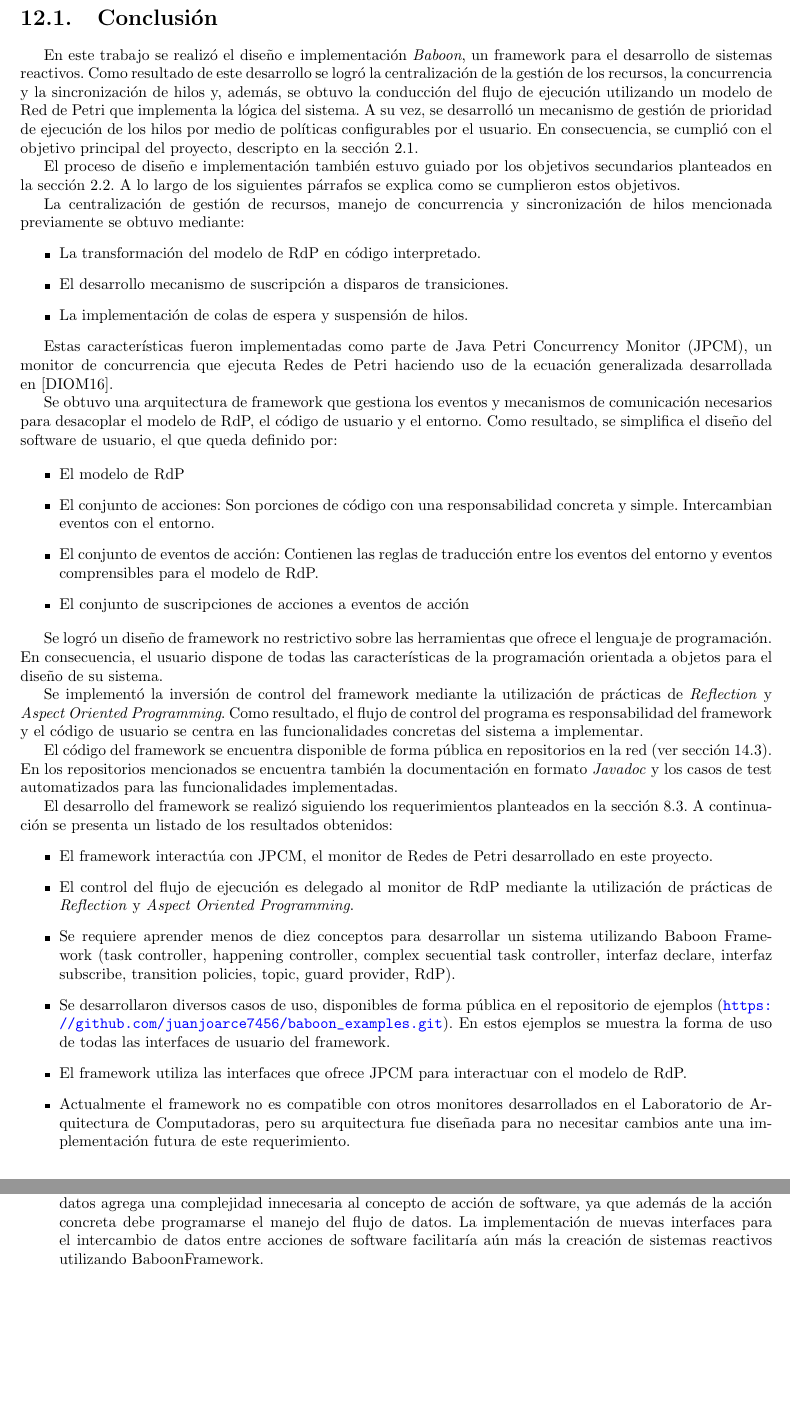
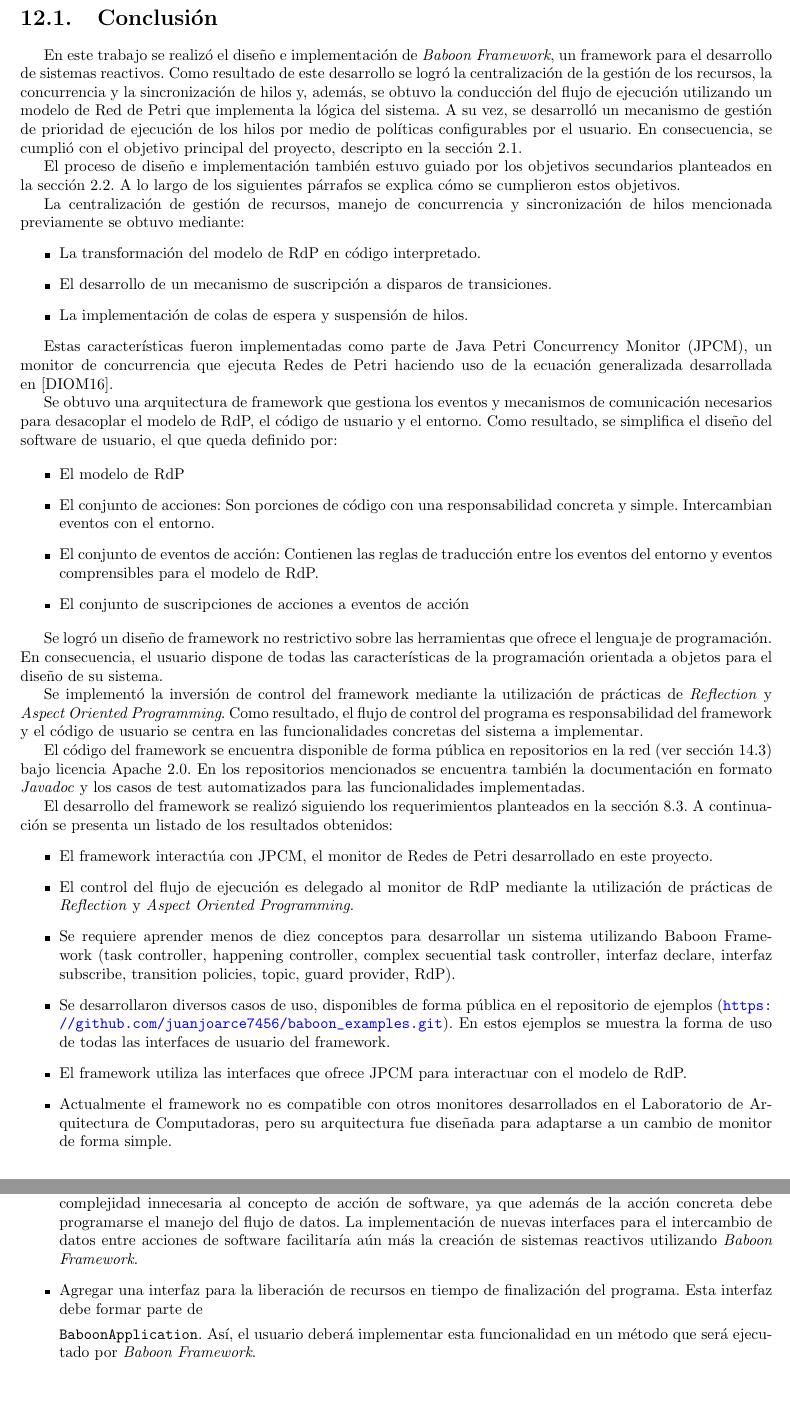
Before and after one commit to juanjoarce7456/baboon, a LaTeX document (InformeBaboon/InformeBaboon.tex, which reads InformeBaboon/sections/Conclusion_TrabajoFuturo/Conclusion.tex, InformeBaboon/sections/Conclusion_TrabajoFuturo/TrabajoFuturo.tex): two parts of pages 125 and 128 of 145, joined at a grey line, cut so that both start at the same text. Compiled offline with pdfLaTeX.

Commit message:
added tear down to future improvements. Fixes to conclusion

```diff
--- a/InformeBaboon/sections/Conclusion_TrabajoFuturo/Conclusion.tex
+++ b/InformeBaboon/sections/Conclusion_TrabajoFuturo/Conclusion.tex
@@ -1,8 +1,8 @@
 \section{Conclusión}
 
-En este trabajo se realizó el diseño e implementación
-\textit{\nombreFramework}, un framework para el desarrollo de sistemas
-reactivos. Como resultado de este desarrollo se logró la centralización de la
+En este trabajo se realizó el diseño e implementación de
+\textit{\nombreFramework \ Framework}, un framework para el desarrollo de
+sistemas reactivos. Como resultado de este desarrollo se logró la centralización de la
 gestión de los recursos, la concurrencia y la sincronización de hilos y,
 además, se obtuvo la conducción del flujo de ejecución utilizando un modelo de
 Red de Petri que implementa la lógica del sistema. A su vez, se desarrolló un
@@ -13,7 +13,7 @@
 
 El proceso de diseño e implementación también estuvo guiado por los objetivos
 secundarios planteados en la sección \ref{sec:objetivos_secundarios}. A lo largo
-de los siguientes párrafos se explica como se cumplieron estos objetivos.
+de los siguientes párrafos se explica cómo se cumplieron estos objetivos.
 
 La centralización de gestión de recursos, manejo de
 concurrencia y sincronización de hilos mencionada previamente se obtuvo
@@ -21,15 +21,15 @@
 \begin{itemize}
  \item La transformación del modelo de RdP en código interpretado.
 
- \item El desarrollo mecanismo de suscripción a disparos de transiciones.
+ \item El desarrollo de un mecanismo de suscripción a disparos de transiciones.
 
  \item La implementación de colas de espera y suspensión de hilos.
 \end{itemize}
 
-Estas características fueron implementadas como parte de Java Petri Concurrency
- Monitor (JPCM), un monitor de concurrencia que ejecuta Redes de Petri haciendo
- uso de la ecuación generalizada desarrollada en
- \cite{Ecuacion_generalizada_LAC}.
+Estas características fueron implementadas como parte de
+\javapetriconcurrencymonitor (JPCM), un monitor de concurrencia que ejecuta
+Redes de Petri haciendo uso de la ecuación generalizada desarrollada en
+\cite{Ecuacion_generalizada_LAC}.
 
 Se obtuvo una arquitectura de framework que gestiona los eventos y mecanismos
 de comunicación necesarios para desacoplar el modelo de RdP, el código de
@@ -58,8 +58,8 @@
 el código de usuario se centra en las funcionalidades concretas del sistema a implementar.
 
 El código del framework se encuentra disponible de forma pública en repositorios
-en la red (ver sección \ref{config_baboon_env}). En los repositorios mencionados
-se encuentra también la documentación en formato \textit{Javadoc} y los casos de
+en la red (ver sección \ref{config_baboon_env}) bajo licencia Apache 2.0. En los
+repositorios mencionados se encuentra también la documentación en formato \textit{Javadoc} y los casos de
 test automatizados para las funcionalidades implementadas.
 
 El desarrollo del framework se realizó siguiendo los requerimientos planteados
@@ -82,6 +82,6 @@
   el modelo de RdP.
   \item Actualmente el framework no es compatible con otros monitores
   desarrollados en el Laboratorio de Arquitectura de Computadoras, pero su
-  arquitectura fue diseñada para no necesitar cambios ante una implementación
-  futura de este requerimiento.
+  arquitectura fue diseñada para adaptarse a un cambio de monitor de forma
+  simple.
   \item El reporte de cobertura de los casos de prueba arroja un resultado del
@@ -91,2 +89,4 @@
   \item El framework tiene al menos un test automatizado por cada funcionalidad
   implementada.
+  \item Se realizó documentación de código utilizando el formato estándar
+  \textit{Javadoc}.
--- a/InformeBaboon/sections/Conclusion_TrabajoFuturo/TrabajoFuturo.tex
+++ b/InformeBaboon/sections/Conclusion_TrabajoFuturo/TrabajoFuturo.tex
@@ -30,5 +31,10 @@
   programarse el manejo del flujo de datos. La implementación de nuevas
   interfaces para el intercambio de datos entre acciones de software
   facilitaría aún más la creación de sistemas reactivos utilizando
-  \nombreFramework Framework.
+  \textit{\nombreFramework \ Framework}.
+  \item Agregar una interfaz para la liberación de recursos en tiempo de
+  finalización del programa. Esta interfaz debe formar parte de
+  \mint{java}|BaboonApplication|. Así, el usuario deberá implementar esta
+  funcionalidad en un método que será ejecutado por \textit{\nombreFramework \
+  Framework}.
 \end{itemize}
```
Also changed, not shown: InformeBaboon/sections/Desarrollo/Requerimientos.tex (+2 -2 lines), InformeBaboon/sections/MarcoTeorico/Frameworks.tex (+1 -3 lines), InformeBaboon/sections/Conclusion_TrabajoFuturo/Conclusion.tex (9 more changed lines), InformeBaboon/sections/Conclusion_TrabajoFuturo/TrabajoFuturo.tex (3 more changed lines).
